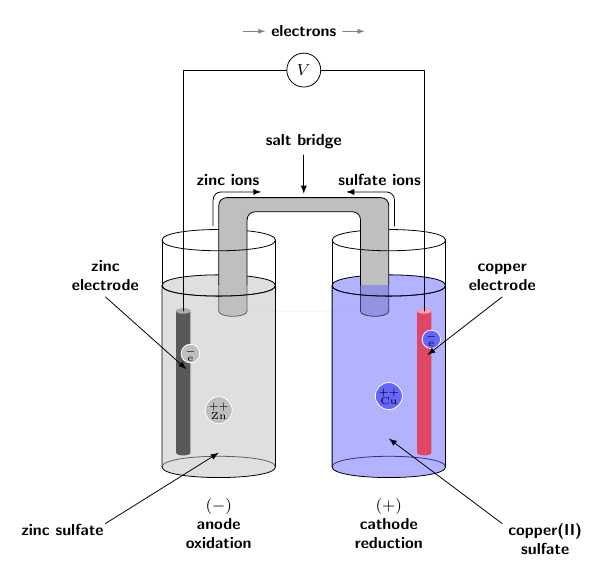
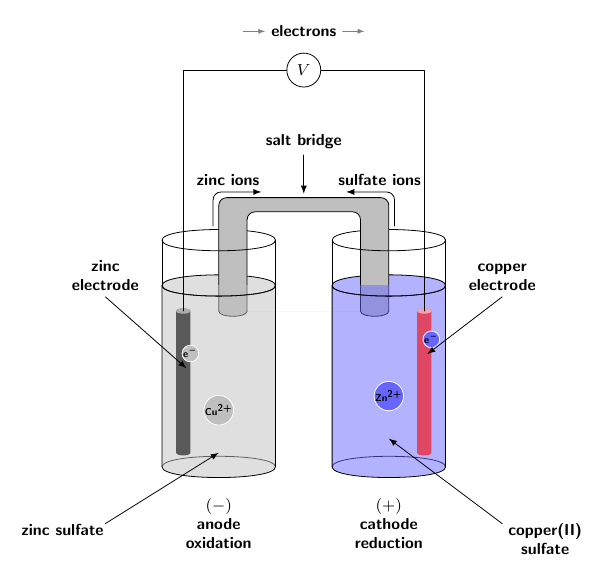
Before and after one commit to sozelfist/LaTeX-TikZ, a LaTeX figure (TikZ/DaniellCell/main.tex): the whole page. Compiled offline with pdfLaTeX.

Commit message:
chore: use `mhchem` packages to write chemical equation

```diff
--- a/TikZ/DaniellCell/main.tex
+++ b/TikZ/DaniellCell/main.tex
@@ -5,6 +5,7 @@
 
 \usepackage{tikz}
 \usepackage{amsmath, amssymb, amsfonts, mathtools}
+\usepackage[version=4]{mhchem}
 
 \begin{document}
     \bfseries\sffamily\footnotesize
@@ -54,10 +55,10 @@
         \node[text width=1.2cm, text centered] at (1, -1) {$(-)$ anode oxidation};
         \node[text width=1.5cm, text centered] at (4, -1) {$(+)$ cathode reduction};
         % draw ions
-        \node[draw=white, circle, fill=black!25, inner sep=0pt] at (1, 1) {\tiny$\overset{++}{\mathrm{Zn}}$};
-        \node[draw=white, circle, fill=blue!60, inner sep=0pt] at (4, 1.25) {\tiny$\overset{++}{\mathrm{Cu}}$};
-        \node[draw=white, circle, fill=black!25, inner sep=0pt] (e1) at (0.5, 2) {\tiny$\overset{-}{\mathrm{e}}$};
-        \node[draw=white, circle, fill=blue!60, inner sep=0pt] (e2) at (4.75, 2.25) {\tiny$\overset{-}{\mathrm{e}}$};
+        \node[draw=white, circle, fill=black!25, inner sep=0pt] at (1, 1) {\tiny\ce{Cu^2+}};
+        \node[draw=white, circle, fill=blue!60, inner sep=0pt] at (4, 1.25) {\tiny\ce{Zn^2+}};
+        \node[draw=white, circle, fill=black!25, inner sep=0pt] (e1) at (0.5, 2) {\tiny\ce{e^-}};
+        \node[draw=white, circle, fill=blue!60, inner sep=0pt] (e2) at (4.75, 2.25) {\tiny\ce{e^-}};
         % draw texts
         \draw[-latex] (-1, 3) node[text width=1.5cm, text centered, anchor=south] {zinc electrode} -- ([yshift=-3pt, xshift=-2pt]e1.south);
         \draw[-latex] (-1, -1) node[text width=1.5cm, text centered, anchor=north east, inner sep=0pt] {zinc sulfate} -- (1, 0.25);
```
Also changed, not shown: TikZ/DaniellCell/daniellcell.png, TikZ/DaniellCell/main.pdf.
